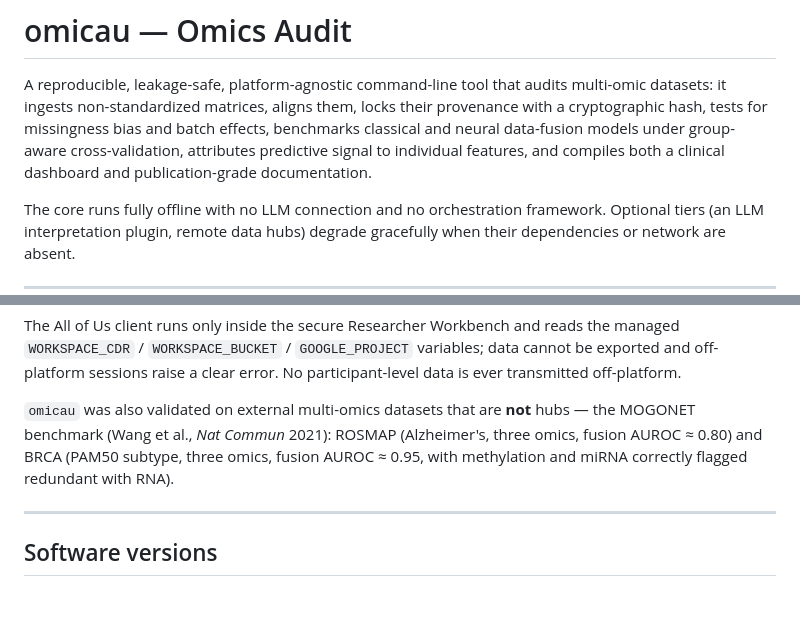
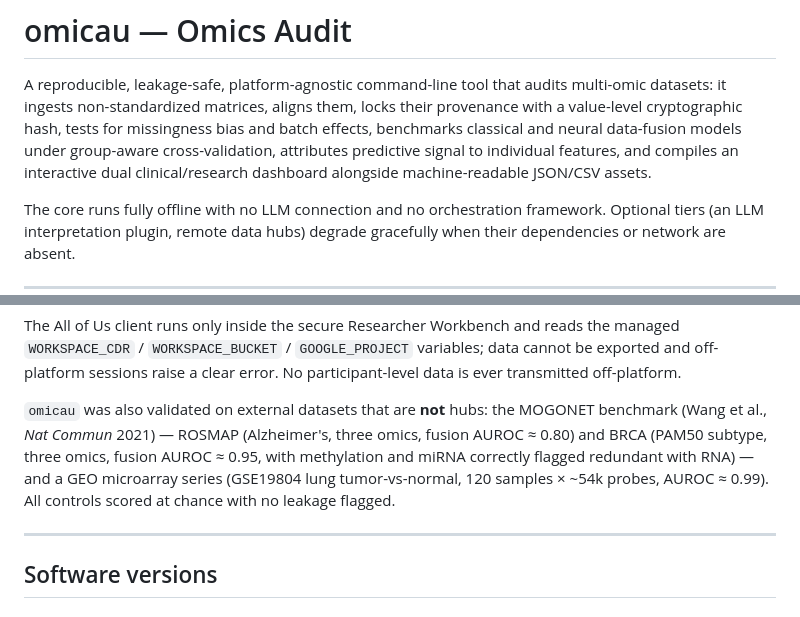
Before and after one commit to tunabirgun/omicau, a Markdown page: README.md, 2 parts joined by grey strips. GitHub-like rendering.

Commit message:
README: correct stale claims after feature changes
- Intro no longer claims 'publication-grade documentation' (that engine was
  moved to private manuscript tooling); it now describes the interactive
  dashboard + JSON/CSV assets, and the value-level provenance hash.
- Workflow flowchart S2 updated to the value-level hash (matrices + sample
  index + target), matching the implementation.
- External-validation note adds the third non-hub test (GEO GSE19804 lung
  tumor-vs-normal, AUROC ~0.99); all controls at chance, no leakage.

Co-authored-by: Claude <noreply@anthropic.com>

```diff
--- a/README.md
+++ b/README.md
@@ -2,10 +2,11 @@
 
 A reproducible, leakage-safe, platform-agnostic command-line tool that audits
 multi-omic datasets: it ingests non-standardized matrices, aligns them, locks
-their provenance with a cryptographic hash, tests for missingness bias and batch
-effects, benchmarks classical and neural data-fusion models under group-aware
-cross-validation, attributes predictive signal to individual features, and
-compiles both a clinical dashboard and publication-grade documentation.
+their provenance with a value-level cryptographic hash, tests for missingness
+bias and batch effects, benchmarks classical and neural data-fusion models under
+group-aware cross-validation, attributes predictive signal to individual
+features, and compiles an interactive dual clinical/research dashboard alongside
+machine-readable JSON/CSV assets.
 
 The core runs fully offline with no LLM connection and no orchestration
 framework. Optional tiers (an LLM interpretation plugin, remote data hubs)
@@ -404,10 +405,12 @@ the managed `WORKSPACE_CDR` / `WORKSPACE_BUCKET` / `GOOGLE_PROJECT` variables;
 data cannot be exported and off-platform sessions raise a clear error. No
 participant-level data is ever transmitted off-platform.
 
-`omicau` was also validated on external multi-omics datasets that are **not** hubs
-— the MOGONET benchmark (Wang et al., *Nat Commun* 2021): ROSMAP (Alzheimer's,
-three omics, fusion AUROC ≈ 0.80) and BRCA (PAM50 subtype, three omics, fusion
-AUROC ≈ 0.95, with methylation and miRNA correctly flagged redundant with RNA).
+`omicau` was also validated on external datasets that are **not** hubs: the
+MOGONET benchmark (Wang et al., *Nat Commun* 2021) — ROSMAP (Alzheimer's, three
+omics, fusion AUROC ≈ 0.80) and BRCA (PAM50 subtype, three omics, fusion AUROC
+≈ 0.95, with methylation and miRNA correctly flagged redundant with RNA) — and a
+GEO microarray series (GSE19804 lung tumor-vs-normal, 120 samples × ~54k probes,
+AUROC ≈ 0.99). All controls scored at chance with no leakage flagged.
 
 ---
 
```
Also changed, not shown: other parts of README.md (+1 -1 lines).
